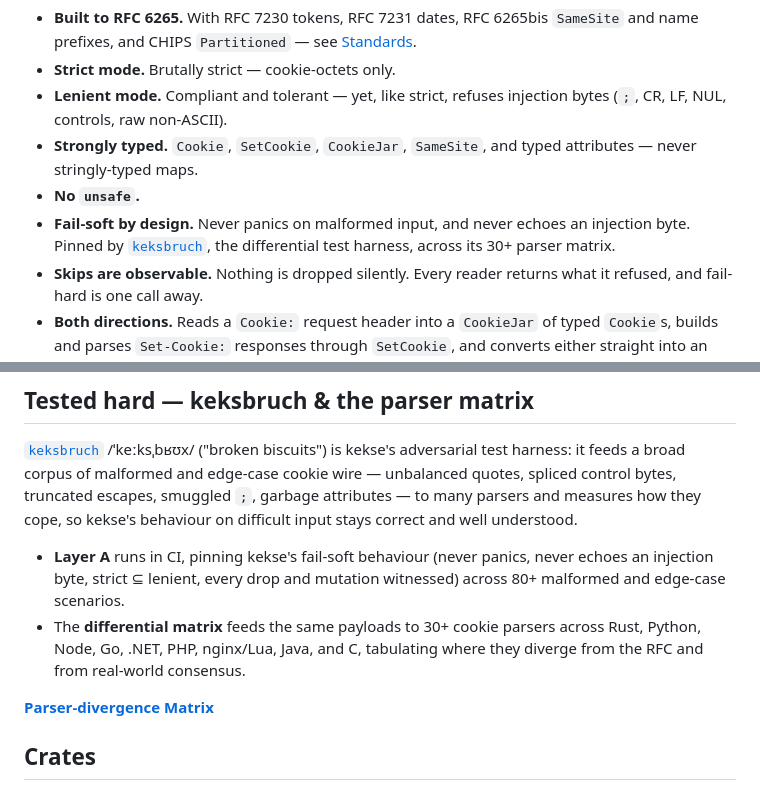
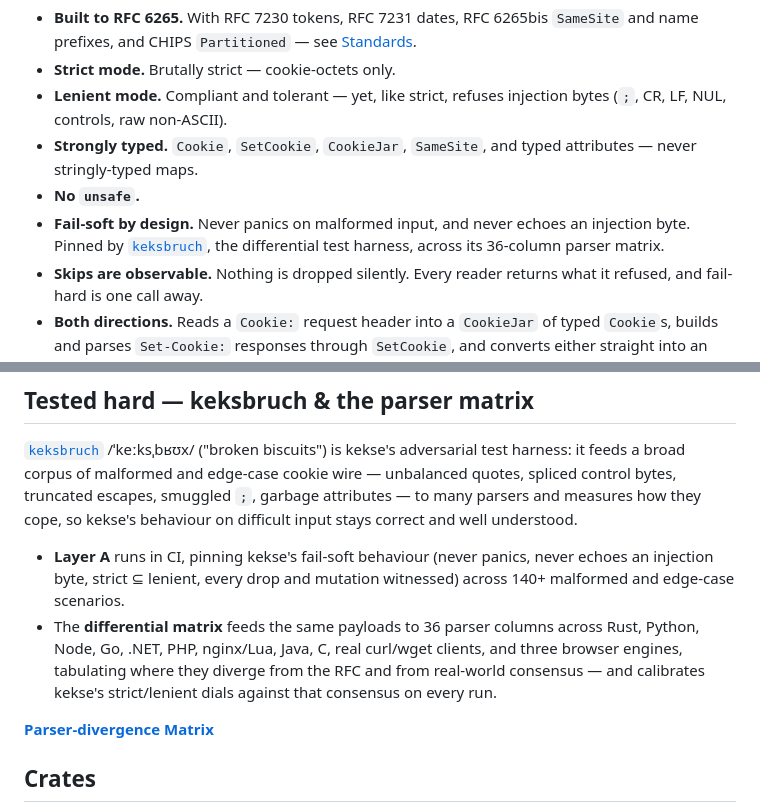
Before and after one commit to gronke/kekse, a Markdown page: README.md, 2 parts joined by grey strips. GitHub-like rendering.

```diff
--- a/README.md
+++ b/README.md
@@ -11,7 +11,7 @@ A strict, dependency-light cookie **codec** for Rust.
 - **Lenient mode.** Compliant and tolerant — yet, like strict, refuses injection bytes (`;`, CR, LF, NUL, controls, raw non-ASCII).
 - **Strongly typed.** `Cookie`, `SetCookie`, `CookieJar`, `SameSite`, and typed attributes — never stringly-typed maps.
 - **No `unsafe`.**
-- **Fail-soft by design.** Never panics on malformed input, and never echoes an injection byte. Pinned by [`keksbruch`](crates/keksbruch), the differential test harness, across its 30+ parser matrix.
+- **Fail-soft by design.** Never panics on malformed input, and never echoes an injection byte. Pinned by [`keksbruch`](crates/keksbruch), the differential test harness, across its 36-column parser matrix.
 - **Skips are observable.** Nothing is dropped silently. Every reader returns what it refused, and fail-hard is one call away.
 - **Both directions.** Reads a `Cookie:` request header into a `CookieJar` of typed `Cookie`s, builds and parses `Set-Cookie:` responses through `SetCookie`, and converts either straight into an `http::HeaderValue` — with the `axum` feature, a handler returns the `SetCookie` and the header is appended for it.
 - **A codec, not a store.** No persistence, eviction, domain/path send-matching, signing, or encryption — just a correct, fail-soft wire codec.
@@ -58,8 +58,8 @@ More runnable programs live in [`crates/kekse/examples/`](crates/kekse/examples)
 
 [`keksbruch`](crates/keksbruch) /ˈkeːksˌbʁʊx/ ("broken biscuits") is kekse's adversarial test harness: it feeds a broad corpus of malformed and edge-case cookie wire — unbalanced quotes, spliced control bytes, truncated escapes, smuggled `;`, garbage attributes — to many parsers and measures how they cope, so kekse's behaviour on difficult input stays correct and well understood.
 
-- **Layer A** runs in CI, pinning kekse's fail-soft behaviour (never panics, never echoes an injection byte, strict ⊆ lenient, every drop and mutation witnessed) across 80+ malformed and edge-case scenarios.
-- The **differential matrix** feeds the same payloads to 30+ cookie parsers across Rust, Python, Node, Go, .NET, PHP, nginx/Lua, Java, and C, tabulating where they diverge from the RFC and from real-world consensus.
+- **Layer A** runs in CI, pinning kekse's fail-soft behaviour (never panics, never echoes an injection byte, strict ⊆ lenient, every drop and mutation witnessed) across 140+ malformed and edge-case scenarios.
+- The **differential matrix** feeds the same payloads to 36 parser columns across Rust, Python, Node, Go, .NET, PHP, nginx/Lua, Java, C, real curl/wget clients, and three browser engines, tabulating where they diverge from the RFC and from real-world consensus — and calibrates kekse's strict/lenient dials against that consensus on every run.
 
 **[Parser-divergence Matrix](https://gronke.github.io/kekse/COOKIE_MATRIX.html)**
 
```
Also changed, not shown: CHANGELOG.md (+8 -0 lines), crates/keksbruch/README.md (+4 -2 lines).
